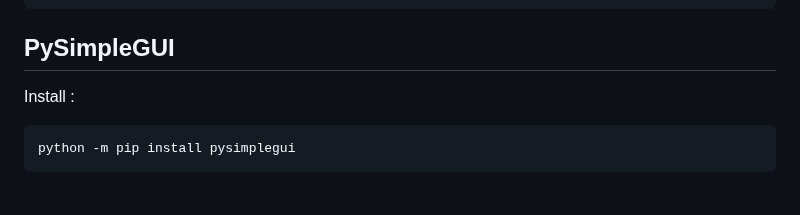
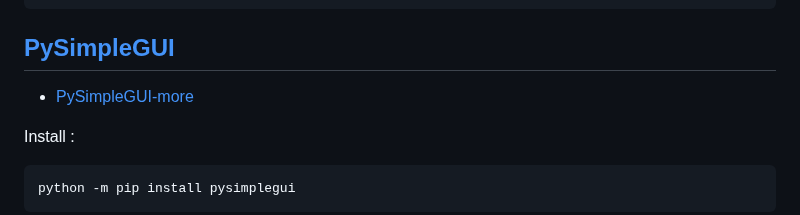
Before and after one commit to tolo38/usefull, a Markdown page: all/python.use.md, the part around one of its changes. Rendered like a GitHub page; blank space fills up the shorter version.

````diff
--- a/all/python.use.md
+++ b/all/python.use.md
@@ -521,8 +521,10 @@ autoit.control_send("[CLASS:Notepad]", "Edit1", "reminder{!}")
 autoit.win_close("[CLASS:Notepad]")
 autoit.control_click("[Class:#32770]", "Button2")
 ```
-PySimpleGUI
+[PySimpleGUI]
 ---
+- [PySimpleGUI-more]
+
 Install :
 ```sh
 python -m pip install pysimplegui
````
Also changed, not shown: other parts of all/python.use.md (+2 -0 lines).
